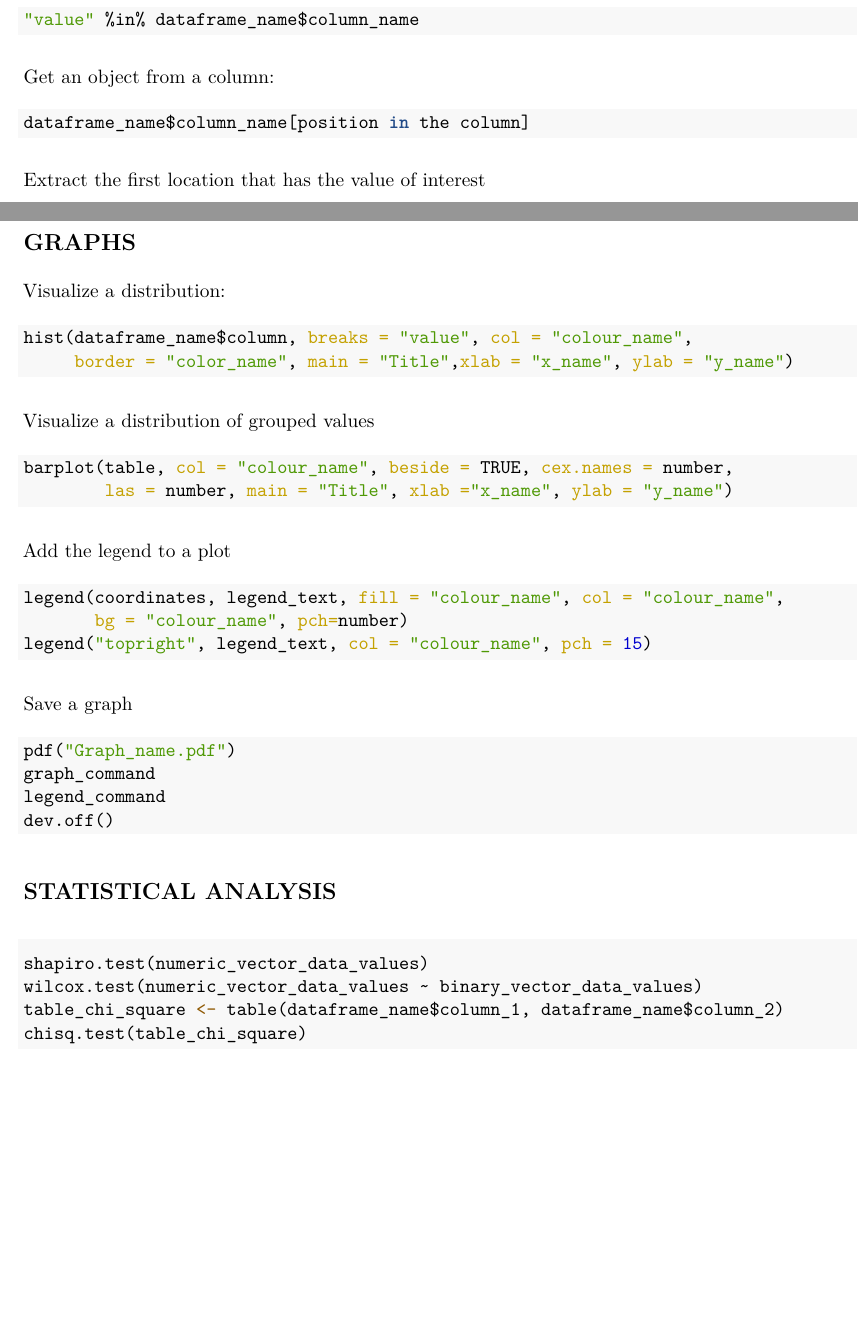
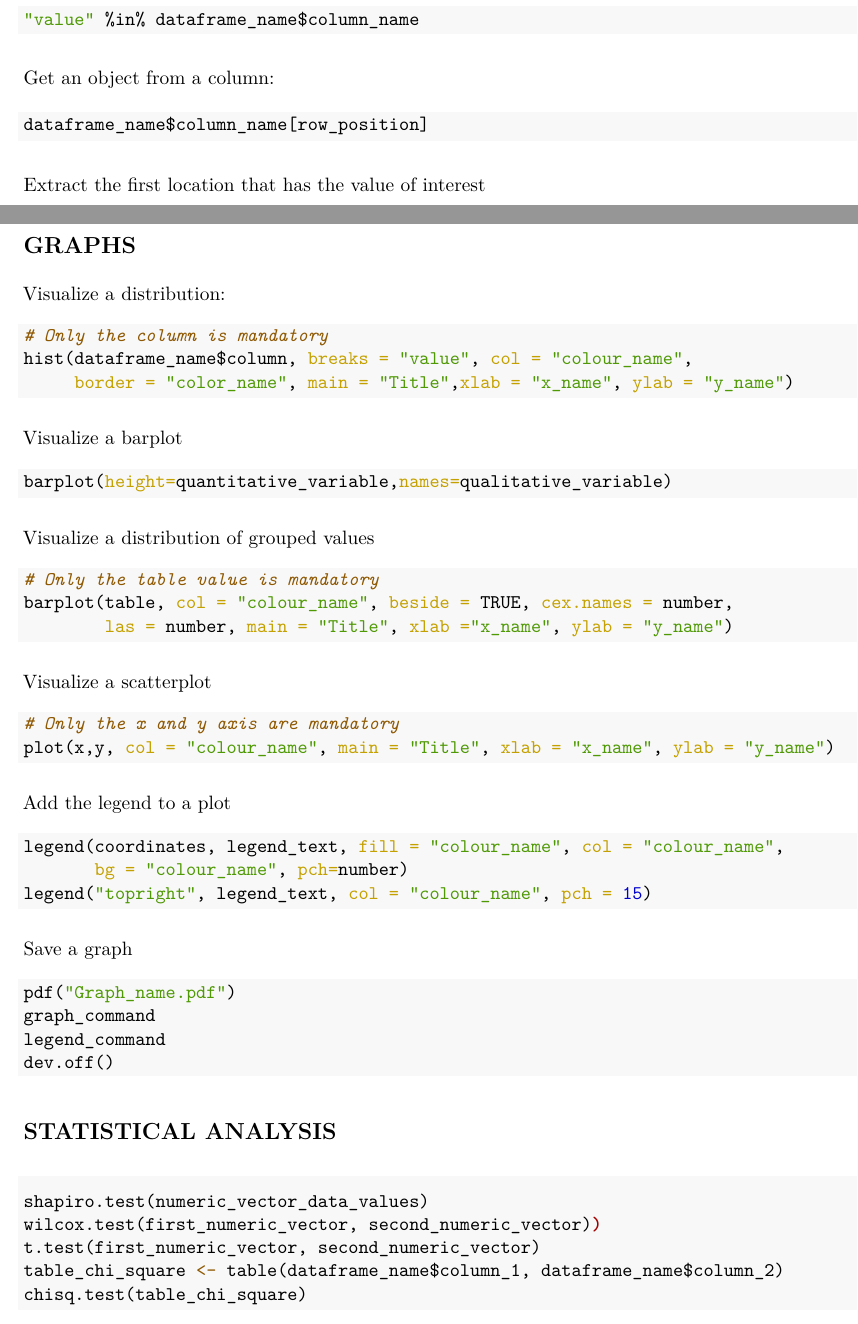
Before and after one commit to tiagonardi/R_intro_2022, an R Markdown document (R_commands.Rmd): two parts of pages 2 and 5 of 5 before the commit and two parts of pages 2 and 5 of 6 after it, joined at a grey line, cut so that both start at the same text, the shorter picture padded with empty space. The pictures show the output file R_commands.pdf that the author committed with the source.

Commit message:
corrected commands

````diff
--- a/R_commands.Rmd
+++ b/R_commands.Rmd
@@ -67,7 +65,7 @@ Check if a value is present in a column
 Get an object from a column:
 ``` {r, eval=FALSE}
 
-dataframe_name$column_name[position in the column]
+dataframe_name$column_name[row_position]
 ```
 Extract the first location that has the value of interest
 ``` {r, eval=FALSE}
@@ -197,13 +195,24 @@ table(dataframe_name$column_1, dataframe_name$column_2)
 ## GRAPHS
 Visualize a distribution:
 ``` {r, eval=FALSE}
+# Only the column is mandatory
 hist(dataframe_name$column, breaks = "value", col = "colour_name",
      border = "color_name", main = "Title",xlab = "x_name", ylab = "y_name")
 ```
+Visualize a barplot
+```{r, eval=FALSE}
+barplot(height=quantitative_variable,names=qualitative_variable)
+```
 Visualize a distribution of grouped values
 ``` {r, eval=FALSE}
+# Only the table value is mandatory
 barplot(table, col = "colour_name", beside = TRUE, cex.names = number,
         las = number, main = "Title", xlab ="x_name", ylab = "y_name")
+```
+Visualize a scatterplot
+``` {r, eval=FALSE}
+# Only the x and y axis are mandatory
+plot(x,y, col = "colour_name", main = "Title", xlab = "x_name", ylab = "y_name")
 ```
 Add the legend to a plot
 ``` {r, eval=FALSE}
@@ -221,7 +230,8 @@ dev.off()
 ## STATISTICAL ANALYSIS
 ``` {r, eval=FALSE}
 shapiro.test(numeric_vector_data_values)
-wilcox.test(numeric_vector_data_values ~ binary_vector_data_values)
+wilcox.test(first_numeric_vector, second_numeric_vector))
+t.test(first_numeric_vector, second_numeric_vector)
 table_chi_square <- table(dataframe_name$column_1, dataframe_name$column_2)
 chisq.test(table_chi_square)
 ```
````
Also changed, not shown: R_commands.pdf, R_commands.Rmd (2 more changed lines).
